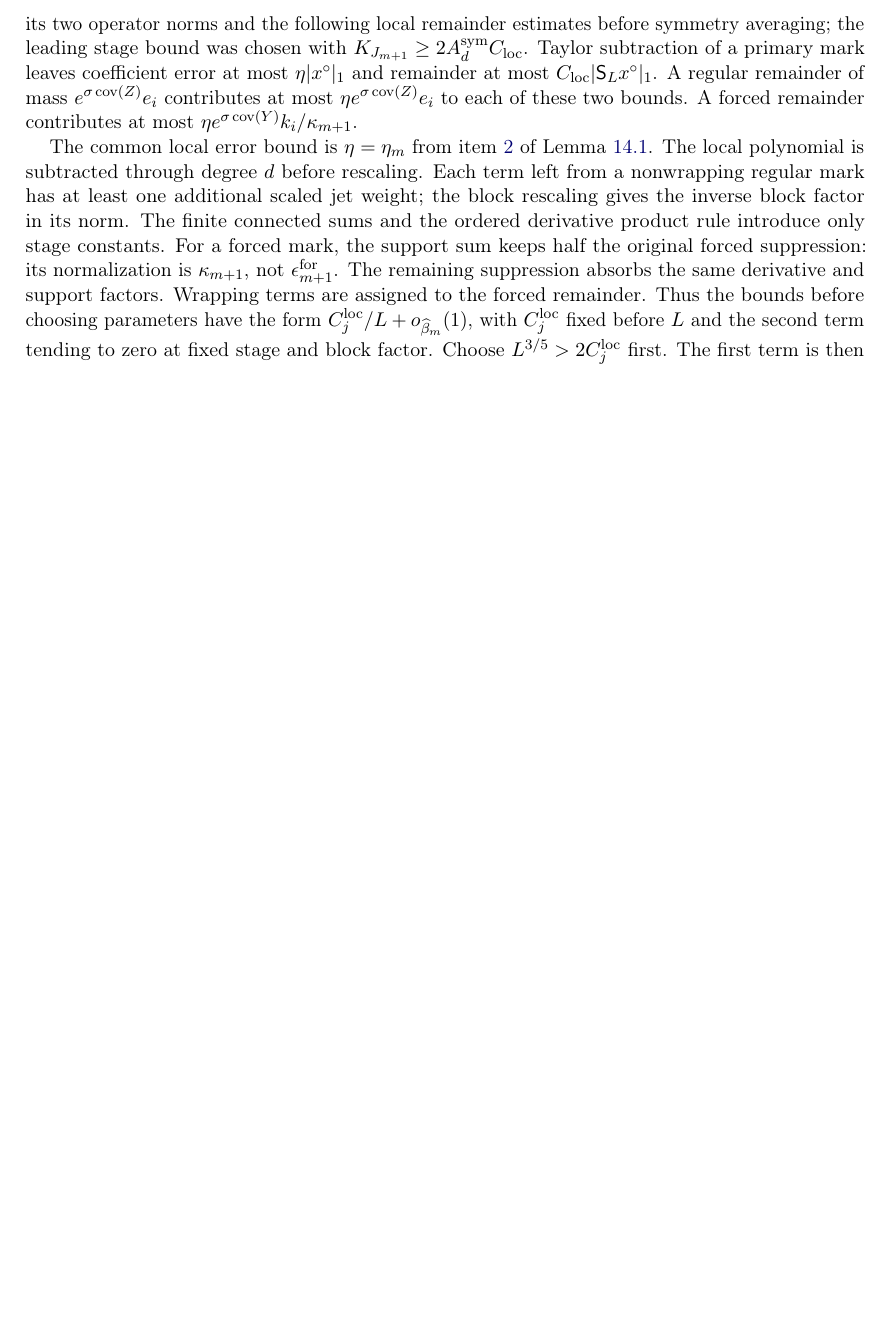
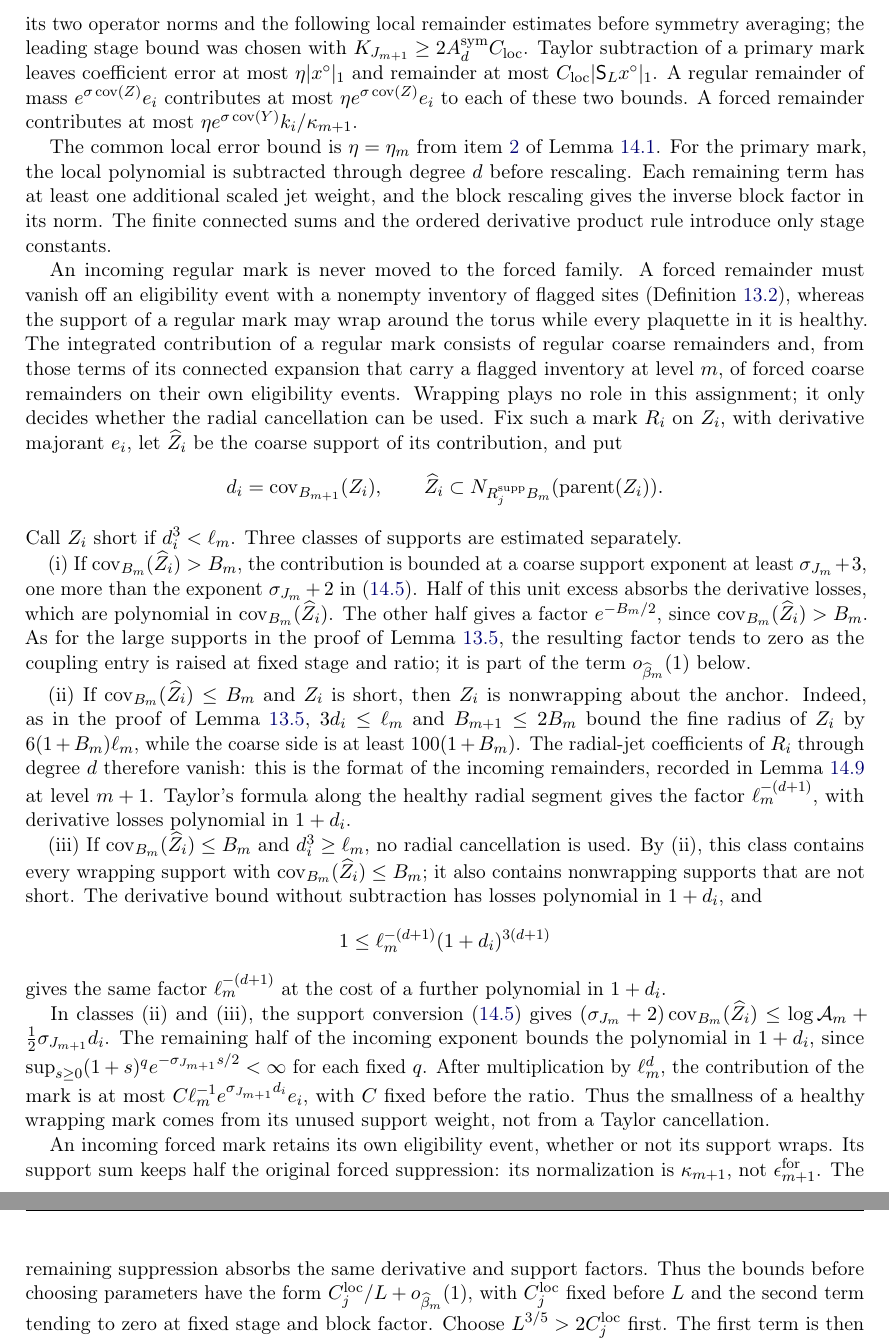
Before and after one commit to mgubi/yang-mills-informalization, a LaTeX paper (manuscript/main.tex, which reads manuscript/part2/E-one-mark.tex): part of page 133 of 244 before the commit and two parts of pages 133 and 134 of 245 after it, the two joined at a grey line, cut so that both start at the same text, the shorter picture padded with empty space. Compiled offline with pdfLaTeX.

Commit message:
Manuscript Lemma 14.5: wrapping terms stay in the regular remainder (three cases, as in the Lean); the earlier sentence assigning them to the forced remainder was wrong
Co-Authored-By: Claude Opus 5.5 <noreply@anthropic.com>

```diff
--- a/manuscript/part2/E-one-mark.tex
+++ b/manuscript/part2/E-one-mark.tex
@@ -39,7 +39,28 @@ The three contributions to a basis input are bounded as follows. Let $T_m$ be th
 \end{equation*}
 where $w_i$ is the weight of the homogeneous basis polynomial. The unit has $w_0=0$. The map $T_m$ fixes the unit and preserves the nonconstant subspace. It is triangular in the homogeneous weights: $(T_m)_{ij}\ne0$ and $i\ne j$ imply $w_j<w_i$. Its diagonal entries are nonzero, so inversion proceeds in increasing weight, with the finite stage bounds included in~$K_{J_{m+1}}$. Let $C_{\rm loc}\ge1$ bound its two operator norms and the following local remainder estimates before symmetry averaging; the leading stage bound was chosen with $K_{J_{m+1}}\ge2A_d^{\rm sym}C_{\rm loc}$. Taylor subtraction of a primary mark leaves coefficient error at most $\eta|x^\circ|_1$ and remainder at most $C_{\rm loc}|\mathsf S_Lx^\circ|_1$. A regular remainder of mass $e^{\sigma\cover(Z)}e_i$ contributes at most $\eta e^{\sigma\cover(Z)}e_i$ to each of these two bounds. A forced remainder contributes at most $\eta e^{\sigma\cover(Y)}k_i/\kappa_{m+1}$.
 
-The common local error bound is $\eta=\eta_m$ from item~\ref{it:E-graph} of Lemma~\ref{lem:E1.1}. The local polynomial is subtracted through degree~$d$ before rescaling. Each term left from a nonwrapping regular mark has at least one additional scaled jet weight; the block rescaling gives the inverse block factor in its norm. The finite connected sums and the ordered derivative product rule introduce only stage constants. For a forced mark, the support sum keeps half the original forced suppression: its normalization is $\kappa_{m+1}$, not $\epsilon_{m+1}^{\rm for}$. The remaining suppression absorbs the same derivative and support factors. Wrapping terms are assigned to the forced remainder. Thus the bounds before choosing parameters have the form $C_j^{\rm loc}/L+o_{\widehat\beta_m}(1)$, with $C_j^{\rm loc}$ fixed before $L$ and the second term tending to zero at fixed stage and block factor. Choose $L^{3/5}>2C_j^{\rm loc}$ first. The first term is then less than $\tfrac12L^{-2/5}$; raise the coupling entry until the absolute value of the second term is at most $\tfrac12L^{-2/5}$. This is item~\ref{it:E-graph} in the scale choices of Lemma~\ref{lem:E1.1}. The degree-$d$ Taylor extraction is on healthy charts; the indicators themselves are never differentiated.
+The common local error bound is $\eta=\eta_m$ from item~\ref{it:E-graph} of Lemma~\ref{lem:E1.1}. For the primary mark, the local polynomial is subtracted through degree~$d$ before rescaling. Each remaining term has at least one additional scaled jet weight, and the block rescaling gives the inverse block factor in its norm. The finite connected sums and the ordered derivative product rule introduce only stage constants.
+
+An incoming regular mark is never moved to the forced family. A forced remainder must vanish off an eligibility event with a nonempty inventory of flagged sites (Definition~\ref{def:D25}), whereas the support of a regular mark may wrap around the torus while every plaquette in it is healthy. The integrated contribution of a regular mark consists of regular coarse remainders and, from those terms of its connected expansion that carry a flagged inventory at level~$m$, of forced coarse remainders on their own eligibility events. Wrapping plays no role in this assignment; it only decides whether the radial cancellation can be used. Fix such a mark $R_i$ on $Z_i$, with derivative majorant $e_i$, let $\widehat Z_i$ be the coarse support of its contribution, and put
+\begin{equation*}
+ d_i=\cover_{B_{m+1}}(Z_i),\qquad
+ \widehat Z_i\subset N_{R_j^{\rm supp}B_m}(\operatorname{parent}(Z_i)).
+\end{equation*}
+Call $Z_i$ short if $d_i^3<\ell_m$. Three classes of supports are estimated separately.
+
+(i) If $\cover_{B_m}(\widehat Z_i)>B_m$, the contribution is bounded at a coarse support exponent at least $\sigma_{J_m}+3$, one more than the exponent $\sigma_{J_m}+2$ in~\eqref{eq:E-support-conversion}. Half of this unit excess absorbs the derivative losses, which are polynomial in $\cover_{B_m}(\widehat Z_i)$. The other half gives a factor $e^{-B_m/2}$, since $\cover_{B_m}(\widehat Z_i)>B_m$. As for the large supports in the proof of Lemma~\ref{lem:D-inherited}, the resulting factor tends to zero as the coupling entry is raised at fixed stage and ratio; it is part of the term $o_{\widehat\beta_m}(1)$ below.
+
+(ii) If $\cover_{B_m}(\widehat Z_i)\le B_m$ and $Z_i$ is short, then $Z_i$ is nonwrapping about the anchor. Indeed, as in the proof of Lemma~\ref{lem:D-inherited}, $3d_i\le\ell_m$ and $B_{m+1}\le2B_m$ bound the fine radius of $Z_i$ by $6(1+B_m)\ell_m$, while the coarse side is at least $100(1+B_m)$. The radial-jet coefficients of $R_i$ through degree~$d$ therefore vanish: this is the format of the incoming remainders, recorded in Lemma~\ref{lem:E2.2a} at level~$m+1$. Taylor's formula along the healthy radial segment gives the factor $\ell_m^{-(d+1)}$, with derivative losses polynomial in $1+d_i$.
+
+(iii) If $\cover_{B_m}(\widehat Z_i)\le B_m$ and $d_i^3\ge\ell_m$, no radial cancellation is used. By~(ii), this class contains every wrapping support with $\cover_{B_m}(\widehat Z_i)\le B_m$; it also contains nonwrapping supports that are not short. The derivative bound without subtraction has losses polynomial in $1+d_i$, and
+\begin{equation*}
+ 1\le\ell_m^{-(d+1)}(1+d_i)^{3(d+1)}
+\end{equation*}
+gives the same factor $\ell_m^{-(d+1)}$ at the cost of a further polynomial in $1+d_i$.
+
+In classes (ii) and (iii), the support conversion~\eqref{eq:E-support-conversion} gives $(\sigma_{J_m}+2)\cover_{B_m}(\widehat Z_i)\le\log\mathcal A_m+\tfrac12\sigma_{J_{m+1}}d_i$. The remaining half of the incoming exponent bounds the polynomial in $1+d_i$, since $\sup_{s\ge0}(1+s)^qe^{-\sigma_{J_{m+1}}s/2}<\infty$ for each fixed~$q$. After multiplication by $\ell_m^d$, the contribution of the mark is at most $C\ell_m^{-1}e^{\sigma_{J_{m+1}}d_i}e_i$, with $C$ fixed before the ratio. Thus the smallness of a healthy wrapping mark comes from its unused support weight, not from a Taylor cancellation.
+
+An incoming forced mark retains its own eligibility event, whether or not its support wraps. Its support sum keeps half the original forced suppression: its normalization is $\kappa_{m+1}$, not $\epsilon_{m+1}^{\rm for}$. The remaining suppression absorbs the same derivative and support factors. Thus the bounds before choosing parameters have the form $C_j^{\rm loc}/L+o_{\widehat\beta_m}(1)$, with $C_j^{\rm loc}$ fixed before $L$ and the second term tending to zero at fixed stage and block factor. Choose $L^{3/5}>2C_j^{\rm loc}$ first. The first term is then less than $\tfrac12L^{-2/5}$; raise the coupling entry until the absolute value of the second term is at most $\tfrac12L^{-2/5}$. This is item~\ref{it:E-graph} in the scale choices of Lemma~\ref{lem:E1.1}. The degree-$d$ Taylor extraction is on healthy charts; the indicators themselves are never differentiated.
 
 Let $u$ be the extracted coarse polynomial coordinate, $r$ the incoming anchored remainder norm and $r'$ the resulting coarse remainder norm, including its forced normalization. Summing the contributions gives
 \begin{equation}\label{eq:E-atom-estimates}
```
Also changed, not shown: manuscript/main.pdf, manuscript/part2/E-one-mark.tex (2 more changed lines).
